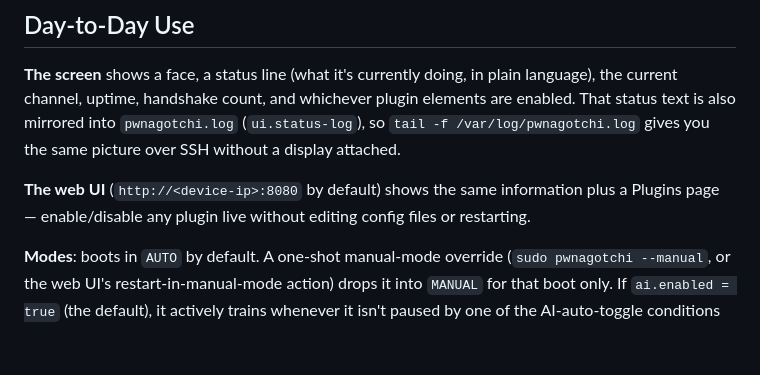
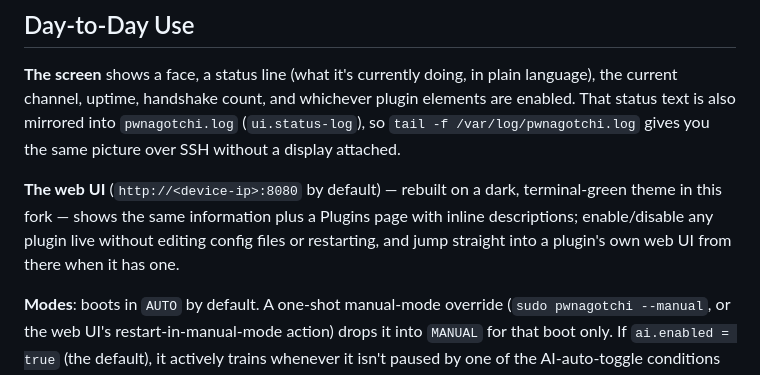
Before and after one commit to ex18a/pwnagotchi64, a Markdown page: USER_GUIDE.md, the part around one of its changes. GitHub-like rendering; blank space fills up the shorter version.

```diff
--- a/USER_GUIDE.md
+++ b/USER_GUIDE.md
@@ -183,8 +210,10 @@ channel, uptime, handshake count, and whichever plugin elements are enabled. Tha
 mirrored into `pwnagotchi.log` (`ui.status-log`), so `tail -f /var/log/pwnagotchi.log` gives you the
 same picture over SSH without a display attached.
 
-**The web UI** (`http://<device-ip>:8080` by default) shows the same information plus a Plugins page —
-enable/disable any plugin live without editing config files or restarting.
+**The web UI** (`http://<device-ip>:8080` by default) — rebuilt on a dark, terminal-green theme in this
+fork — shows the same information plus a Plugins page with inline descriptions; enable/disable any
+plugin live without editing config files or restarting, and jump straight into a plugin's own web UI
+from there when it has one.
 
 **Modes**: boots in `AUTO` by default. A one-shot manual-mode override (`sudo pwnagotchi --manual`, or
 the web UI's restart-in-manual-mode action) drops it into `MANUAL` for that boot only. If
```
Also changed, not shown: other parts of USER_GUIDE.md (+29 -2 lines).
